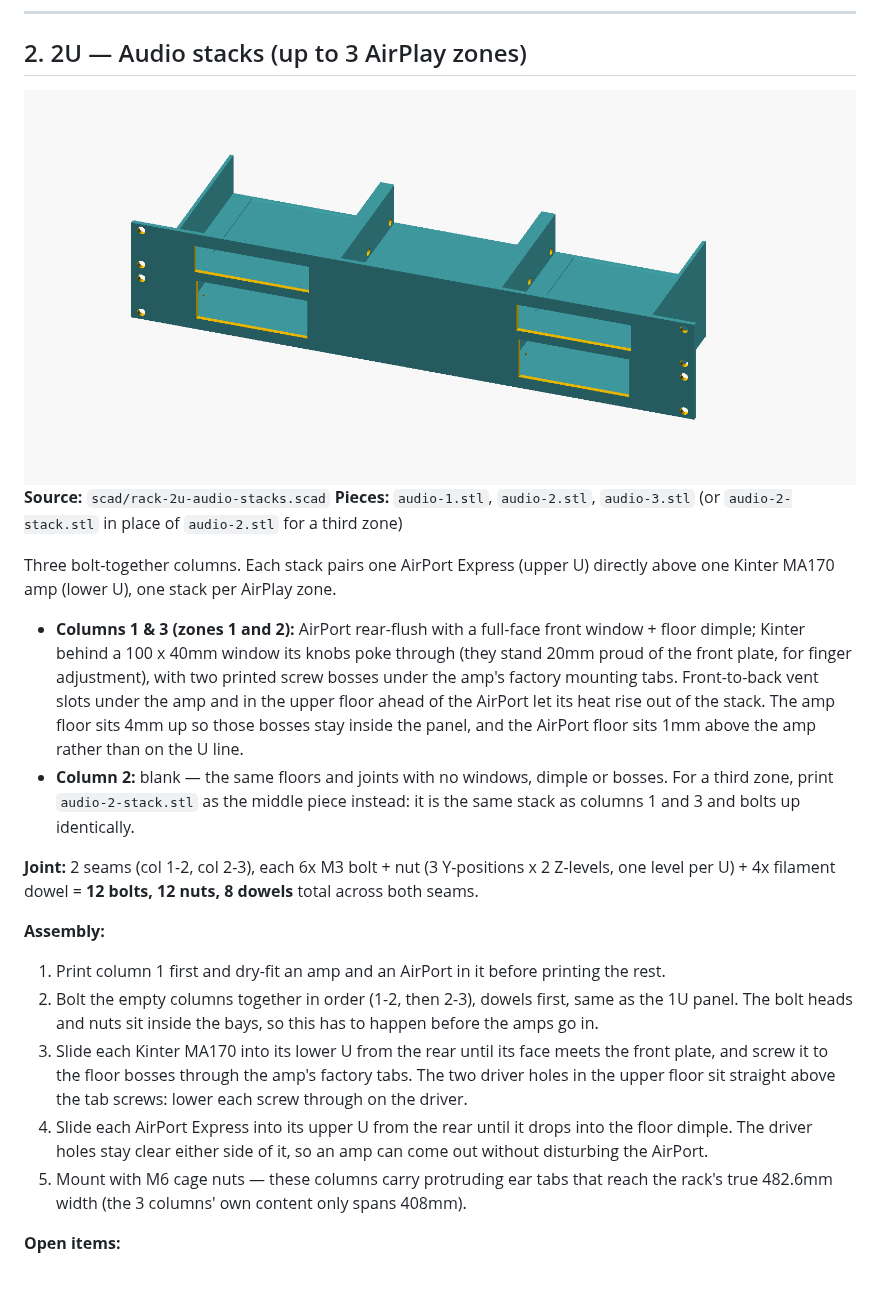
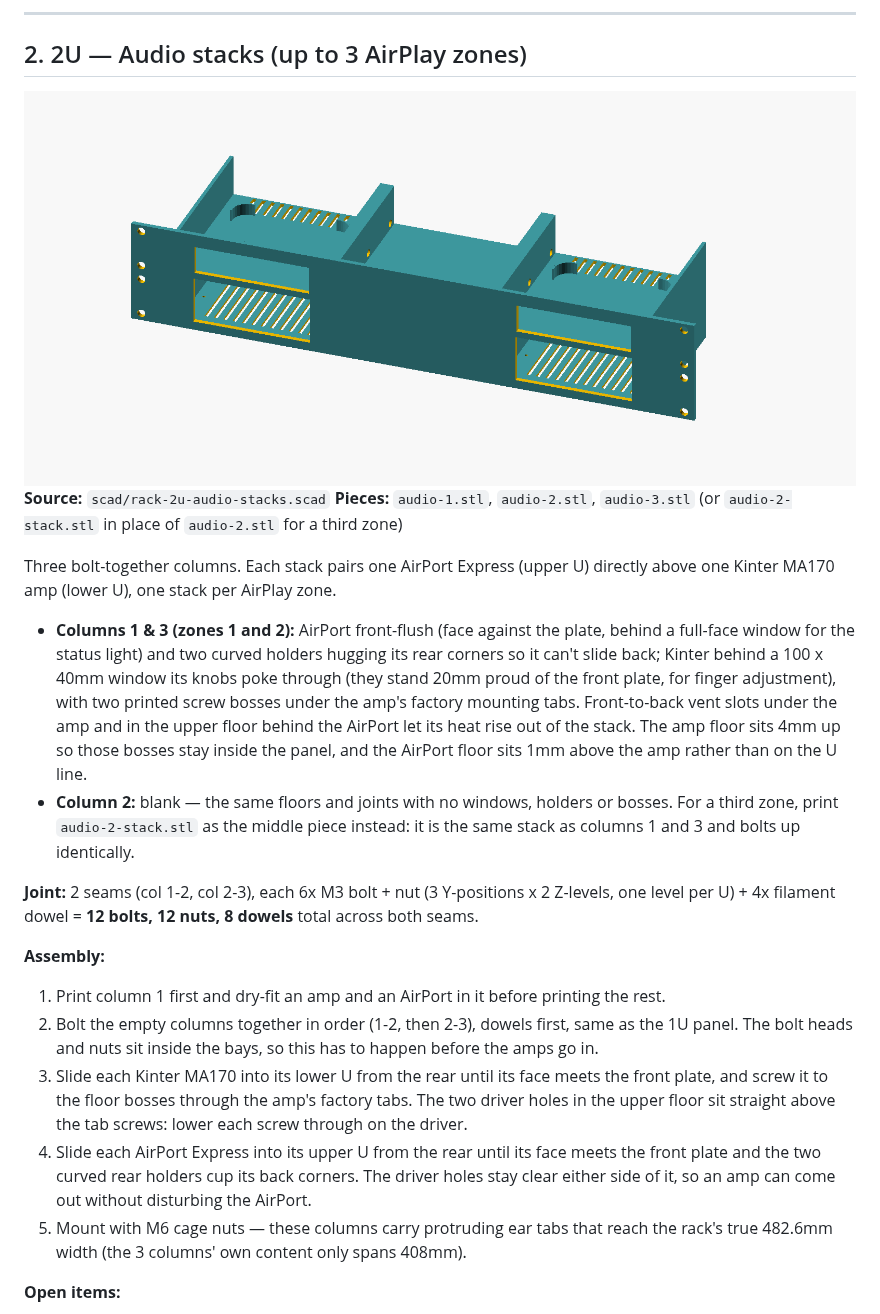
Before and after one commit to davidwkeith/rack-build, a Markdown page: README.md, the part around the change. Rendered like a GitHub page; pictures changed too: images/rack-2u-audio-stacks.png; blank space fills up the shorter version.

Commit message:
fix(audio-2u): seat the AirPort front-flush behind its window (#3)
* fix(audio-2u): seat the AirPort front-flush behind its window, vent behind it

The AirPort bay was rear-flush, leaving the AirPort 28 mm behind the front
window. It now sits against the front plate; the exhaust slots in the upper
floor move from ahead of the AirPort to behind it.

Co-Authored-By: Claude Sonnet 5.5 <noreply@anthropic.com>

* feat(audio-2u): replace the AirPort floor dimple with curved rear holders

Two thin quarter-round walls trace the AirPort's rear corners and stop it
sliding back; the vents behind it shift 2 mm to clear the holders' lip.

Co-Authored-By: Claude Sonnet 5.5 <noreply@anthropic.com>

* docs(audio-2u): drop stale dimple wording

Co-Authored-By: Claude Sonnet 5.5 <noreply@anthropic.com>

---------

Co-authored-by: Claude Sonnet 5.5 <noreply@anthropic.com>

```diff
--- a/README.md
+++ b/README.md
@@ -181,15 +181,16 @@ seam total on this panel) = **3 bolts, 3 nuts, 2 dowels**.
 Three bolt-together columns. Each stack pairs one AirPort Express (upper U)
 directly above one Kinter MA170 amp (lower U), one stack per AirPlay zone.
 
-- **Columns 1 & 3 (zones 1 and 2):** AirPort rear-flush with a full-face front
-  window + floor dimple; Kinter behind a 100 x 40mm window its knobs poke
+- **Columns 1 & 3 (zones 1 and 2):** AirPort front-flush (face against the plate, behind a full-face
+  window for the status light) and two curved holders hugging its rear
+  corners so it can't slide back; Kinter behind a 100 x 40mm window its knobs poke
   through (they stand 20mm proud of the front plate, for finger adjustment),
   with two printed screw bosses under the amp's factory mounting tabs.
-  Front-to-back vent slots under the amp and in the upper floor ahead of the
+  Front-to-back vent slots under the amp and in the upper floor behind the
   AirPort let its heat rise out of the stack. The amp
   floor sits 4mm up so those bosses stay inside the panel, and the AirPort
   floor sits 1mm above the amp rather than on the U line.
-- **Column 2:** blank — the same floors and joints with no windows, dimple
+- **Column 2:** blank — the same floors and joints with no windows, holders
   or bosses. For a third zone, print `audio-2-stack.stl` as the middle
   piece instead: it is the same stack as columns 1 and 3 and bolts up
   identically.
@@ -208,8 +209,8 @@ dowels** total across both seams.
    meets the front plate, and screw it to the floor bosses through the
    amp's factory tabs. The two driver holes in the upper floor sit straight
    above the tab screws: lower each screw through on the driver.
-4. Slide each AirPort Express into its upper U from the rear until it drops
-   into the floor dimple. The driver holes stay clear either side of it, so
+4. Slide each AirPort Express into its upper U from the rear until its face
+   meets the front plate and the two curved rear holders cup its back corners. The driver holes stay clear either side of it, so
    an amp can come out without disturbing the AirPort.
 5. Mount with M6 cage nuts — these columns carry protruding ear tabs that
    reach the rack's true 482.6mm width (the 3 columns' own content only
```
Also changed, not shown: images/rack-2u-audio-stacks-dark.png, 1 other file.
